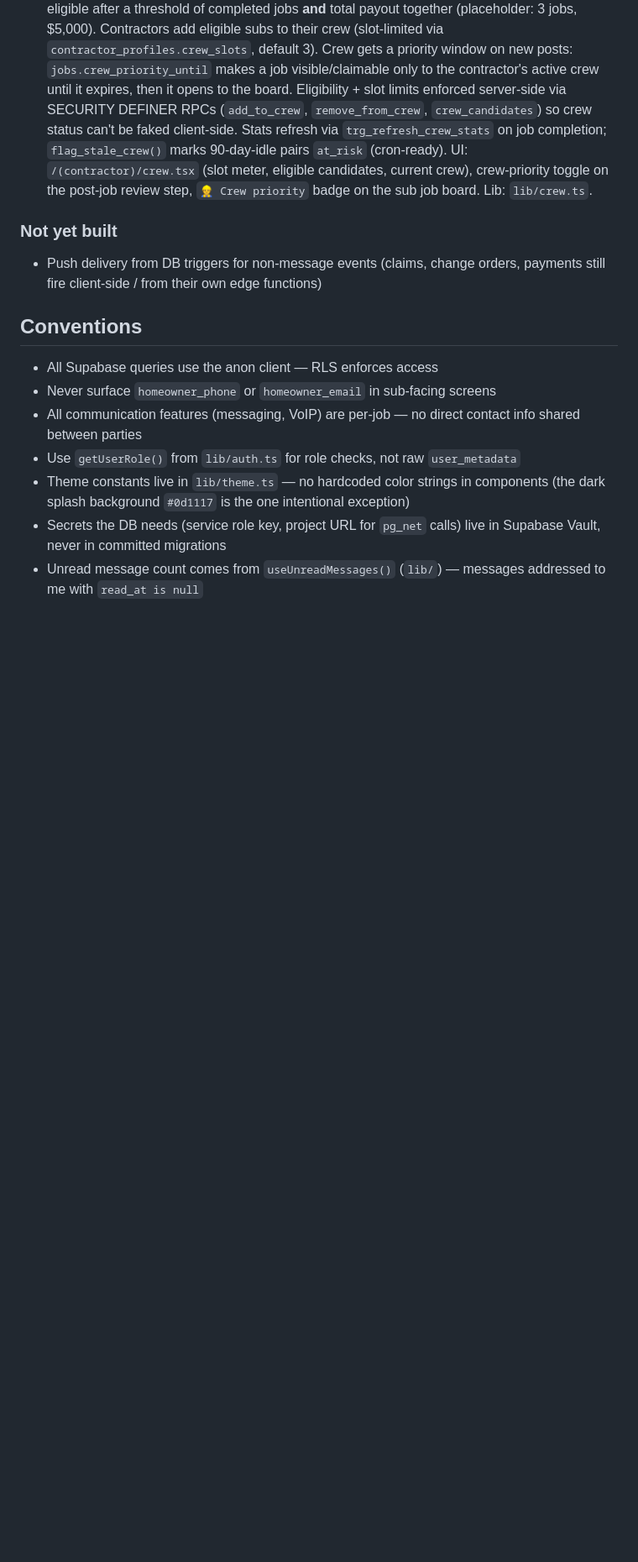
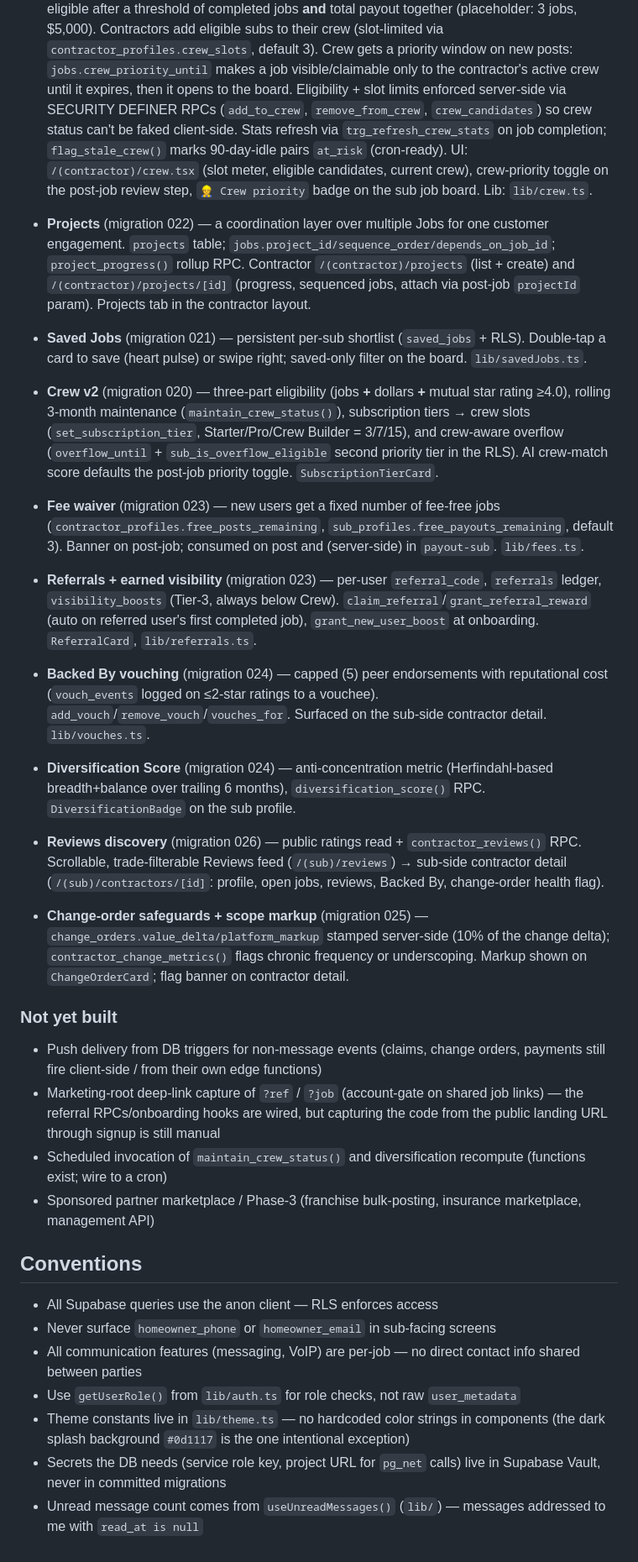
Before and after one commit to ThadWilder/second-brain, a Markdown page: subhub/CLAUDE.md, the part around one of its changes. Shown at 84% size. Drawn GitHub-style; blank space fills up the shorter version.

Commit message:
docs: update subhub CLAUDE.md for migrations 020-026 + new features
Co-Authored-By: Claude <noreply@anthropic.com>

```diff
--- a/subhub/CLAUDE.md
+++ b/subhub/CLAUDE.md
@@ -161,8 +161,21 @@ draft → posted → claimed → in_progress → pending_review → complete
 - **Server-side message push** — `messages` INSERT fires the `on_message_insert` trigger (migration 016) → `send-notification` edge function via `pg_net`, so delivery no longer depends on the sender's app staying open. Recipient is resolved as the other job party; sender name + job title fill the notification
 - **Build Your Crew** (migration 019) — the contractor retention mechanic. A sub becomes crew-eligible after a threshold of completed jobs **and** total payout together (placeholder: 3 jobs, $5,000). Contractors add eligible subs to their crew (slot-limited via `contractor_profiles.crew_slots`, default 3). Crew gets a priority window on new posts: `jobs.crew_priority_until` makes a job visible/claimable only to the contractor's active crew until it expires, then it opens to the board. Eligibility + slot limits enforced server-side via SECURITY DEFINER RPCs (`add_to_crew`, `remove_from_crew`, `crew_candidates`) so crew status can't be faked client-side. Stats refresh via `trg_refresh_crew_stats` on job completion; `flag_stale_crew()` marks 90-day-idle pairs `at_risk` (cron-ready). UI: `/(contractor)/crew.tsx` (slot meter, eligible candidates, current crew), crew-priority toggle on the post-job review step, `👷 Crew priority` badge on the sub job board. Lib: `lib/crew.ts`.
 
+- **Projects** (migration 022) — a coordination layer over multiple Jobs for one customer engagement. `projects` table; `jobs.project_id/sequence_order/depends_on_job_id`; `project_progress()` rollup RPC. Contractor `/(contractor)/projects` (list + create) and `/(contractor)/projects/[id]` (progress, sequenced jobs, attach via post-job `projectId` param). Projects tab in the contractor layout.
+- **Saved Jobs** (migration 021) — persistent per-sub shortlist (`saved_jobs` + RLS). Double-tap a card to save (heart pulse) or swipe right; saved-only filter on the board. `lib/savedJobs.ts`.
+- **Crew v2** (migration 020) — three-part eligibility (jobs **+** dollars **+** mutual star rating ≥4.0), rolling 3-month maintenance (`maintain_crew_status()`), subscription tiers → crew slots (`set_subscription_tier`, Starter/Pro/Crew Builder = 3/7/15), and crew-aware overflow (`overflow_until` + `sub_is_overflow_eligible` second priority tier in the RLS). AI crew-match score defaults the post-job priority toggle. `SubscriptionTierCard`.
+- **Fee waiver** (migration 023) — new users get a fixed number of fee-free jobs (`contractor_profiles.free_posts_remaining`, `sub_profiles.free_payouts_remaining`, default 3). Banner on post-job; consumed on post and (server-side) in `payout-sub`. `lib/fees.ts`.
+- **Referrals + earned visibility** (migration 023) — per-user `referral_code`, `referrals` ledger, `visibility_boosts` (Tier-3, always below Crew). `claim_referral`/`grant_referral_reward` (auto on referred user's first completed job), `grant_new_user_boost` at onboarding. `ReferralCard`, `lib/referrals.ts`.
+- **Backed By vouching** (migration 024) — capped (5) peer endorsements with reputational cost (`vouch_events` logged on ≤2-star ratings to a vouchee). `add_vouch`/`remove_vouch`/`vouches_for`. Surfaced on the sub-side contractor detail. `lib/vouches.ts`.
+- **Diversification Score** (migration 024) — anti-concentration metric (Herfindahl-based breadth+balance over trailing 6 months), `diversification_score()` RPC. `DiversificationBadge` on the sub profile.
+- **Reviews discovery** (migration 026) — public ratings read + `contractor_reviews()` RPC. Scrollable, trade-filterable Reviews feed (`/(sub)/reviews`) → sub-side contractor detail (`/(sub)/contractors/[id]`: profile, open jobs, reviews, Backed By, change-order health flag).
+- **Change-order safeguards + scope markup** (migration 025) — `change_orders.value_delta/platform_markup` stamped server-side (10% of the change delta); `contractor_change_metrics()` flags chronic frequency or underscoping. Markup shown on `ChangeOrderCard`; flag banner on contractor detail.
+
 ### Not yet built
 - Push delivery from DB triggers for non-message events (claims, change orders, payments still fire client-side / from their own edge functions)
+- Marketing-root deep-link capture of `?ref` / `?job` (account-gate on shared job links) — the referral RPCs/onboarding hooks are wired, but capturing the code from the public landing URL through signup is still manual
+- Scheduled invocation of `maintain_crew_status()` and diversification recompute (functions exist; wire to a cron)
+- Sponsored partner marketplace / Phase-3 (franchise bulk-posting, insurance marketplace, management API)
 
 ## Conventions
 - All Supabase queries use the anon client — RLS enforces access
```
Also changed, not shown: other parts of subhub/CLAUDE.md (+1 -1 lines).
